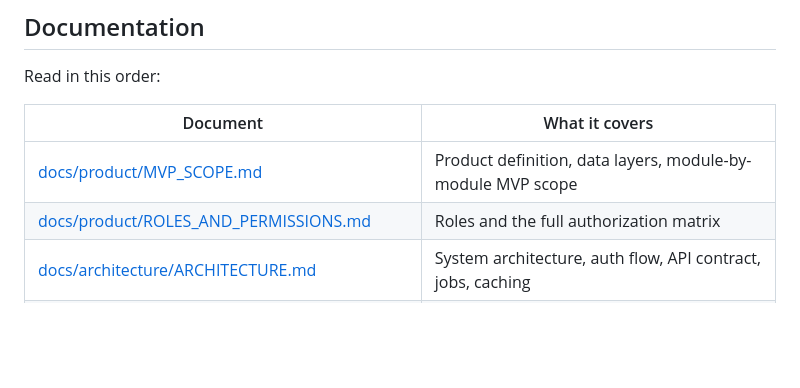
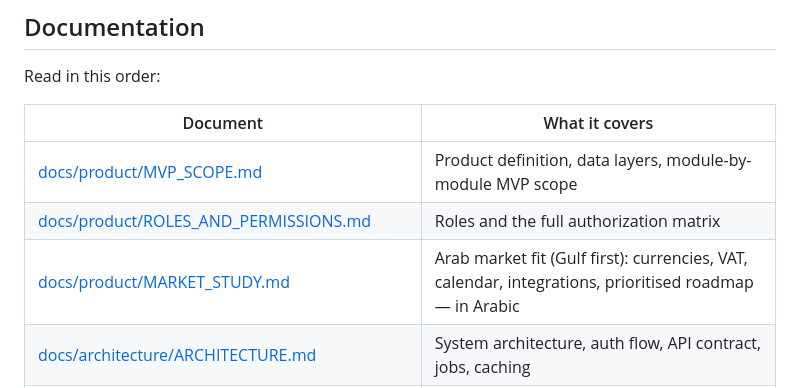
Before and after one commit to ahmedalhawajri89/opsight, a Markdown page: README.md, the part around the change. Drawn GitHub-style; blank space fills up the shorter version.

Commit message:
Add an Arab market fit study, Gulf first
An engineering assessment of whether Opsight suits the Arab market, written in
Arabic and grounded in the code: every claim about the product cites a file,
and every claim about the market is either well established or marked for
verification, because tax rates and e-invoicing deadlines move.

Its most urgent finding is a defect, not a gap: every total is stored and
computed at two decimal places, so BHD — the product's own default — and KWD,
OMR and JOD lose their third decimal. currency_decimals only reaches the
display, which contradicts METRICS.md.

The central recommendation is positioning: an analytics layer on top of Salla,
Zid and the POS systems Gulf businesses already run, not a replacement for
them — with a Ramadan-to-Ramadan comparison as a feature no competitor
clearly offers. It closes with a P0–P3 roadmap with rough effort per item.

```diff
--- a/README.md
+++ b/README.md
@@ -66,6 +66,7 @@ Read in this order:
 | --- | --- |
 | [docs/product/MVP_SCOPE.md](docs/product/MVP_SCOPE.md) | Product definition, data layers, module-by-module MVP scope |
 | [docs/product/ROLES_AND_PERMISSIONS.md](docs/product/ROLES_AND_PERMISSIONS.md) | Roles and the full authorization matrix |
+| [docs/product/MARKET_STUDY.md](docs/product/MARKET_STUDY.md) | Arab market fit (Gulf first): currencies, VAT, calendar, integrations, prioritised roadmap — in Arabic |
 | [docs/architecture/ARCHITECTURE.md](docs/architecture/ARCHITECTURE.md) | System architecture, auth flow, API contract, jobs, caching |
 | [docs/database/DATABASE_DESIGN.md](docs/database/DATABASE_DESIGN.md) | Relational schema, constraints, indexes, integrity rules |
 | [docs/database/METRICS.md](docs/database/METRICS.md) | Every BI metric: definition, formula, sources, edge cases |
```
